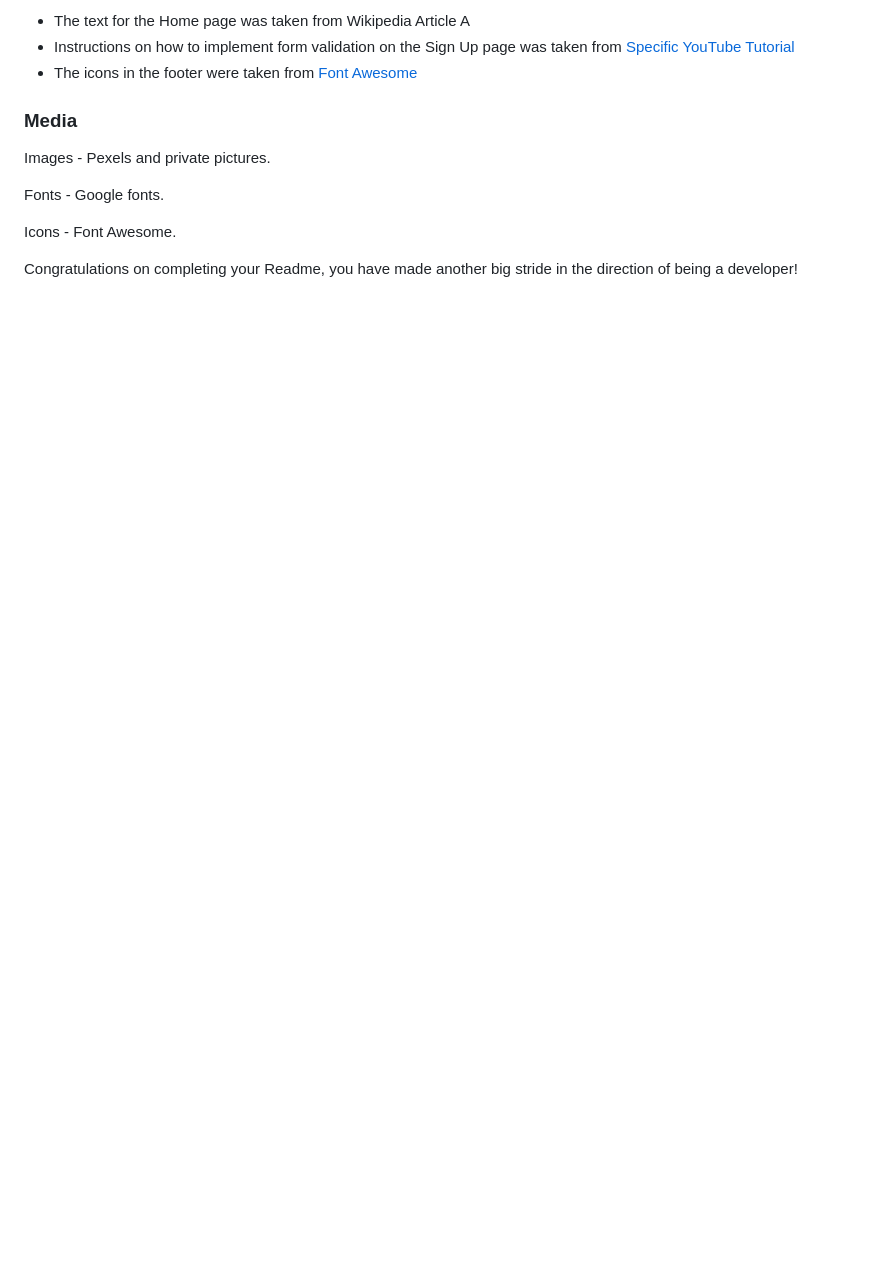
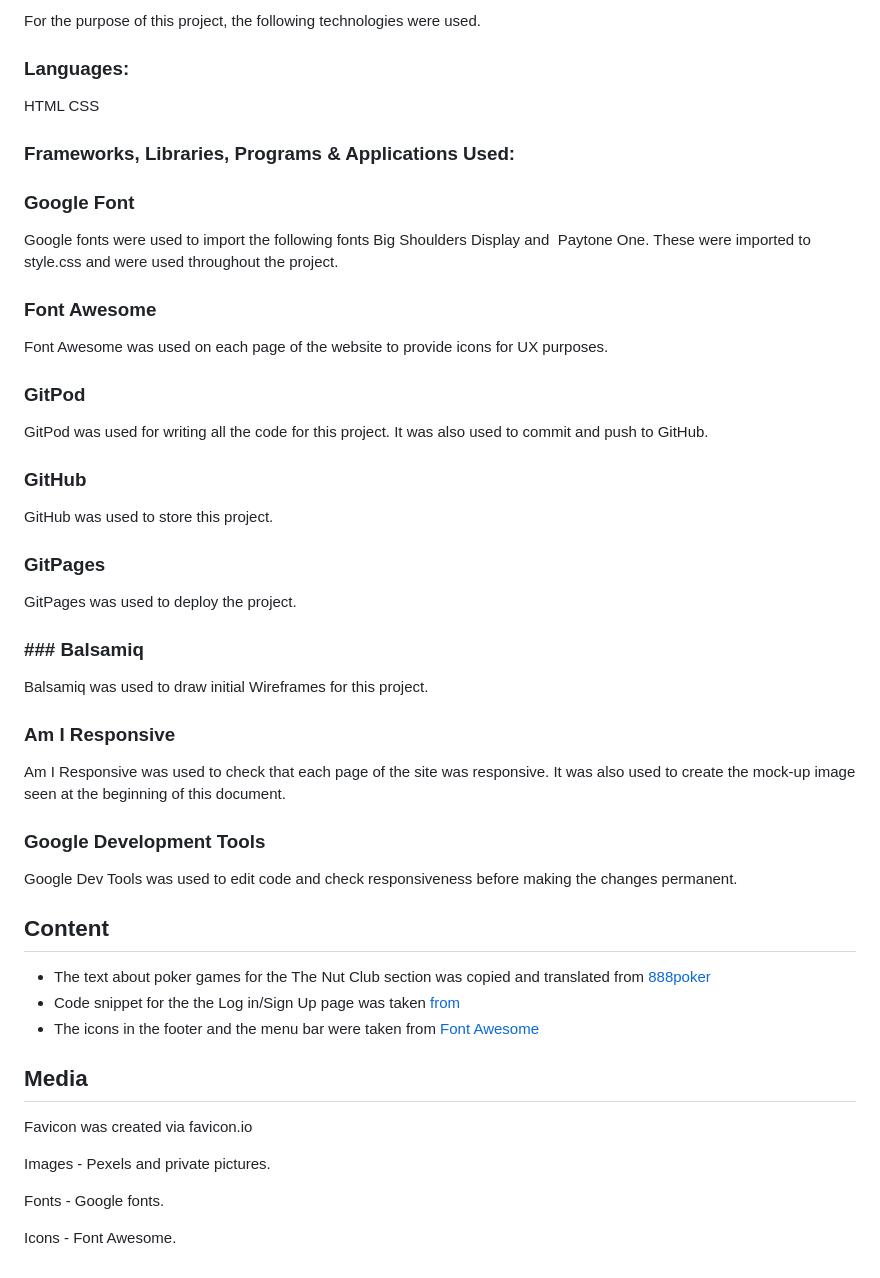
Before and after one commit to TJCAJ/tnl, a Markdown page: README.md, the part around one of its changes. Rendered like a GitHub page; blank space fills up the shorter version.

```diff
--- a/README.md
+++ b/README.md
@@ -119,15 +132,48 @@ Thanks to my mentor for helpful feedback and creative input  as well as mental s
 
-- The text for the Home page was taken from Wikipedia Article A
-- Instructions on how to implement form validation on the Sign Up page was taken from [Specific YouTube Tutorial](https://www.youtube.com/)
-- The icons in the footer were taken from [Font Awesome](https://fontawesome.com/)
+For the purpose of this project, the following technologies were used.
+### Languages:
+HTML
+CSS
 
-### Media
+### Frameworks, Libraries, Programs & Applications Used:
+### Google Font
+Google fonts were used to import the following fonts Big Shoulders Display and  Paytone One. These were imported to style.css and were used throughout the project.
+
+### Font Awesome
+Font Awesome was used on each page of the website to provide icons for UX purposes.
+
+### GitPod
+GitPod was used for writing all the code for this project. It was also used to commit and push to GitHub.
+
+### GitHub
+GitHub was used to store this project.
+
+### GitPages
+GitPages was used to deploy the project.
+
+### ### Balsamiq
+Balsamiq was used to draw initial Wireframes for this project.
+
+### Am I Responsive
+Am I Responsive was used to check that each page of the site was responsive. It was also used to create the mock-up image seen at the beginning of this document.
+
+### Google Development Tools
+Google Dev Tools was used to edit code and check responsiveness before making the changes permanent.
+
+
+## Content
+
+- The text about poker games for the The Nut Club section was copied and translated from [888poker](https://www.888poker.se/magazine/strategy/poker-variations)
+- Code snippet for the the Log in/Sign Up page was taken [from](https://codepen.io/ig_design/pen/KKVQpVP)
+- The icons in the footer and the menu bar were taken from [Font Awesome](https://fontawesome.com/)
+
+
+## Media
+
+Favicon was created via favicon.io
 
 Images - Pexels and private pictures.
 
 Fonts - Google fonts.
 
 Icons - Font Awesome.
-
-
-Congratulations on completing your Readme, you have made another big stride in the direction of being a developer!
```
Also changed, not shown: other parts of README.md (+55 -42 lines), Test.md (added, +29 -0 lines).
